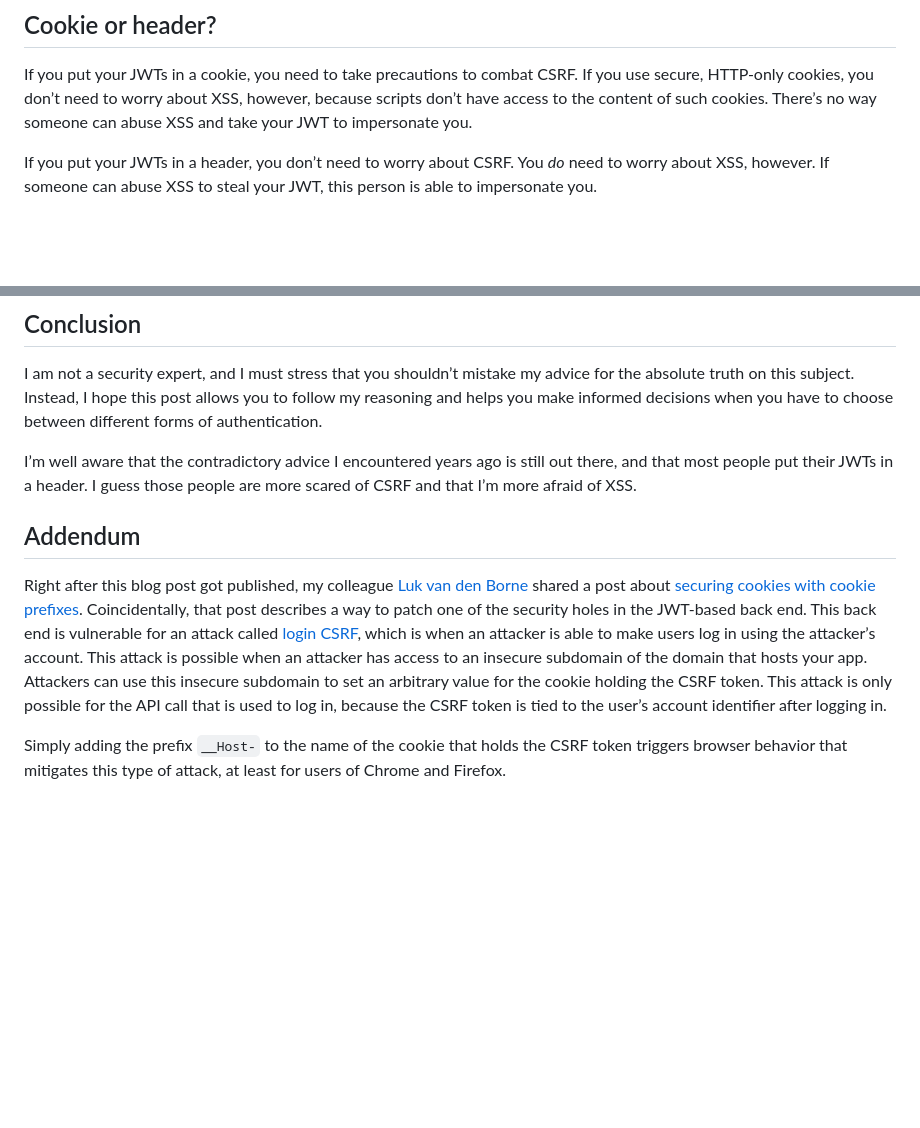
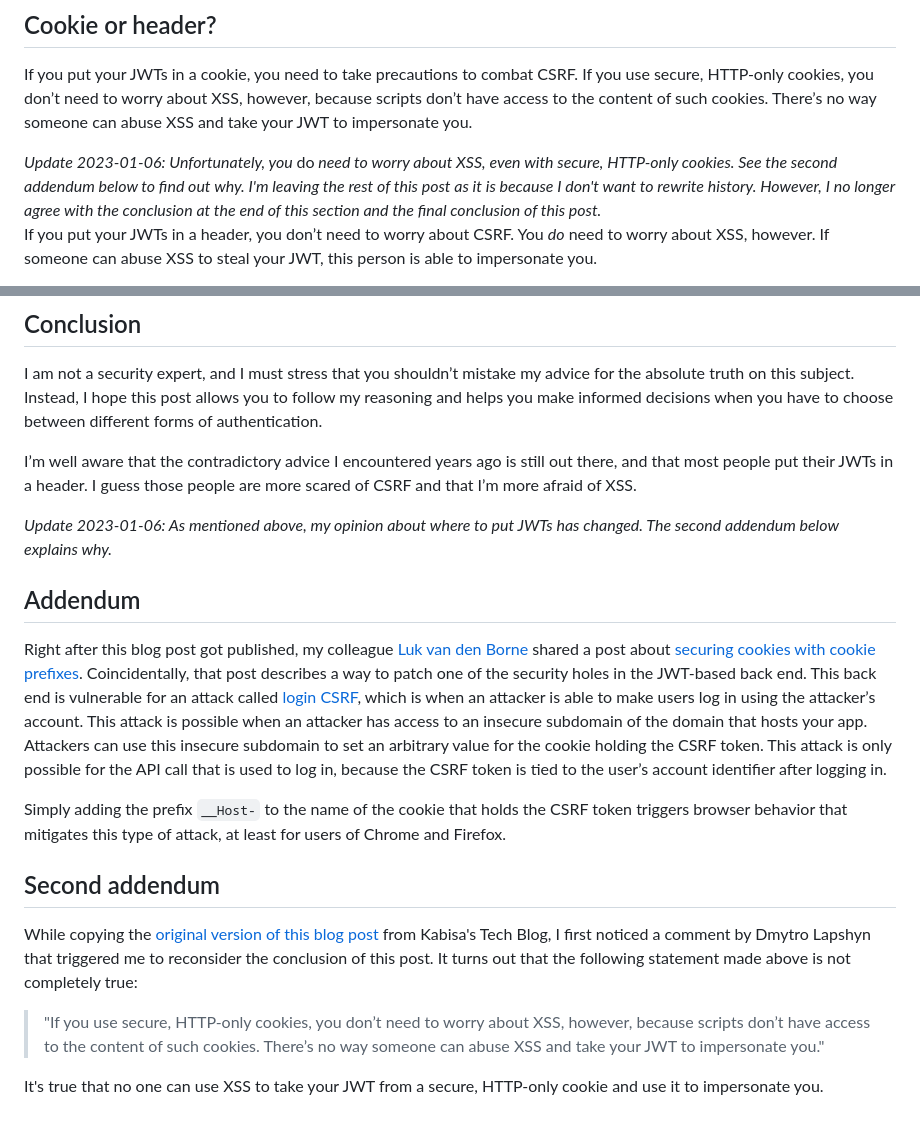
Before and after one commit to cofx22/blog, a Markdown page: posts/where-to-put-json-web-tokens.md, 2 parts joined by grey strips. Drawn GitHub-style; blank space fills up the shorter version.

Commit message:
[WIP] Update post about JWTs

```diff
--- a/posts/where-to-put-json-web-tokens.md
+++ b/posts/where-to-put-json-web-tokens.md
@@ -128,6 +128,13 @@ If you use secure, HTTP-only cookies, you don’t need to worry about XSS, howev
 because scripts don’t have access to the content of such cookies.
 There’s no way someone can abuse XSS and take your JWT to impersonate you.
 
+<i>
+Update 2023-01-06: Unfortunately, you </i>do<i> need to worry about XSS, even with secure, HTTP-only cookies.
+See the second addendum below to find out why.
+I'm leaving the rest of this post as it is because I don't want to rewrite history.
+However, I no longer agree with the conclusion at the end of this section and the final conclusion of this post.
+</i>
+
 If you put your JWTs in a header, you don’t need to worry about CSRF.
 You *do* need to worry about XSS, however.
 If someone can abuse XSS to steal your JWT, this person is able to impersonate you.
@@ -239,7 +246,13 @@ I’m well aware that the contradictory advice I encountered years ago is still
 and that most people put their JWTs in a header.
 I guess those people are more scared of CSRF and that I’m more afraid of XSS.
 
+<i>
+Update 2023-01-06: As mentioned above, my opinion about where to put JWTs has changed.
+The second addendum below explains why.
+</i>
+
 ## Addendum
+
 Right after this blog post got published, my colleague [Luk van den Borne](https://github.com/lukvdborne) shared a post about [securing cookies with cookie prefixes](https://www.sjoerdlangkemper.nl/2017/02/09/cookie-prefixes/).
 Coincidentally, that post describes a way to patch one of the security holes in the JWT-based back end.
 This back end is vulnerable for an attack called [login CSRF](https://cheatsheetseries.owasp.org/cheatsheets/Cross-Site_Request_Forgery_Prevention_Cheat_Sheet.html#login-csrf),
@@ -251,3 +264,14 @@ because the CSRF token is tied to the user’s account identifier after logging
 
 Simply adding the prefix `__Host-` to the name of the cookie that holds the CSRF token triggers browser behavior that mitigates this type of attack,
 at least for users of Chrome and Firefox.
+
+## Second addendum
+
+While copying the [original version of this blog post](https://www.kabisa.nl/tech/where-to-put-json-web-tokens-in-2019/) from Kabisa's Tech Blog,
+I first noticed a comment by Dmytro Lapshyn that triggered me to reconsider the conclusion of this post.
+It turns out that the following statement made above is not completely true:
+
+> "If you use secure, HTTP-only cookies, you don’t need to worry about XSS, however, because scripts don’t have access to the content of such cookies.
+There’s no way someone can abuse XSS and take your JWT to impersonate you."
+
+It's true that no one can use XSS to take your JWT from a secure, HTTP-only cookie and use it to impersonate you.
```
